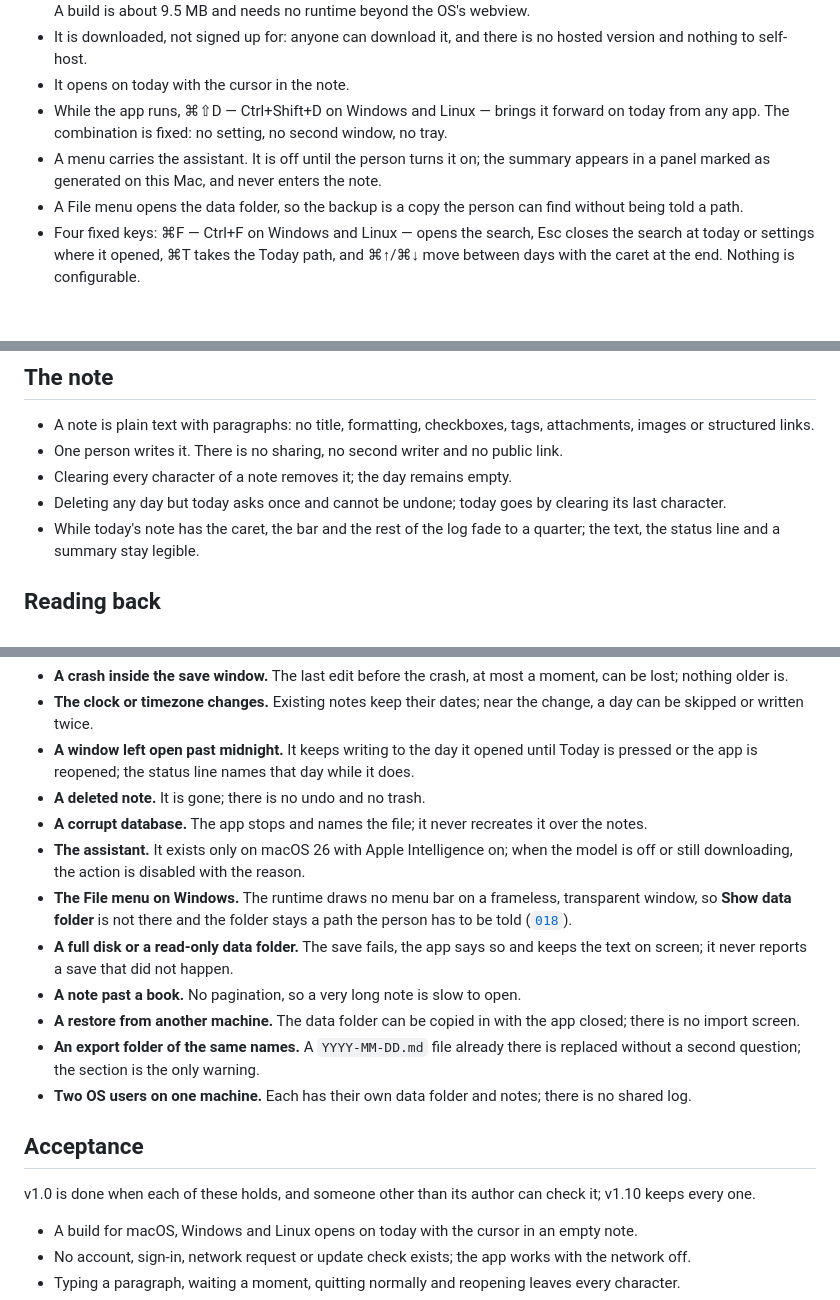
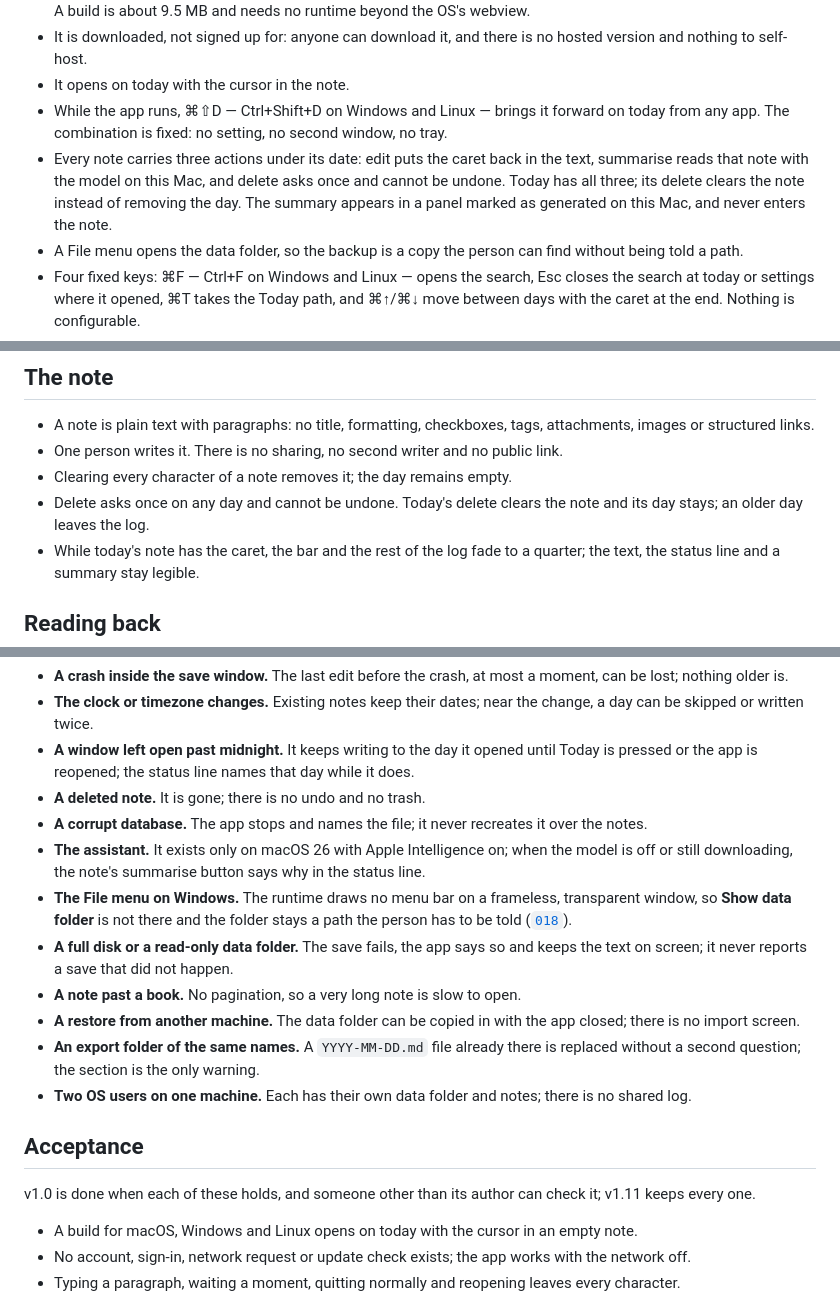
Before and after one commit to aivara-se/pereda, a Markdown page: PRODUCT.md, 3 parts joined by grey strips. GitHub-like rendering; blank space fills up the shorter version.

```diff
--- a/PRODUCT.md
+++ b/PRODUCT.md
@@ -13,7 +13,7 @@ Pereda has two flows — **the live day**, which opens on today's entry at the t
 - It is downloaded, not signed up for: anyone can download it, and there is no hosted version and nothing to self-host.
 - It opens on today with the cursor in the note.
 - While the app runs, ⌘⇧D — Ctrl+Shift+D on Windows and Linux — brings it forward on today from any app. The combination is fixed: no setting, no second window, no tray.
-- A menu carries the assistant. It is off until the person turns it on; the summary appears in a panel marked as generated on this Mac, and never enters the note.
+- Every note carries three actions under its date: edit puts the caret back in the text, summarise reads that note with the model on this Mac, and delete asks once and cannot be undone. Today has all three; its delete clears the note instead of removing the day. The summary appears in a panel marked as generated on this Mac, and never enters the note.
 - A File menu opens the data folder, so the backup is a copy the person can find without being told a path.
 - Four fixed keys: ⌘F — Ctrl+F on Windows and Linux — opens the search, Esc closes the search at today or settings where it opened, ⌘T takes the Today path, and ⌘↑/⌘↓ move between days with the caret at the end. Nothing is configurable.
 - The window is frameless and the page draws its bar: close, minimize and zoom at its left, Today, settings and search at its right, and a paper translucent enough to read the desktop through.
@@ -31,7 +31,7 @@ Pereda has two flows — **the live day**, which opens on today's entry at the t
 - A note is plain text with paragraphs: no title, formatting, checkboxes, tags, attachments, images or structured links.
 - One person writes it. There is no sharing, no second writer and no public link.
 - Clearing every character of a note removes it; the day remains empty.
-- Deleting any day but today asks once and cannot be undone; today goes by clearing its last character.
+- Delete asks once on any day and cannot be undone. Today's delete clears the note and its day stays; an older day leaves the log.
 - While today's note has the caret, the bar and the rest of the log fade to a quarter; the text, the status line and a summary stay legible.
 
 ## Reading back
@@ -86,7 +86,7 @@ Known, and deliberately not handled in this version.
 - **A window left open past midnight.** It keeps writing to the day it opened until Today is pressed or the app is reopened; the status line names that day while it does.
 - **A deleted note.** It is gone; there is no undo and no trash.
 - **A corrupt database.** The app stops and names the file; it never recreates it over the notes.
-- **The assistant.** It exists only on macOS 26 with Apple Intelligence on; when the model is off or still downloading, the action is disabled with the reason.
+- **The assistant.** It exists only on macOS 26 with Apple Intelligence on; when the model is off or still downloading, the note's summarise button says why in the status line.
 - **The File menu on Windows.** The runtime draws no menu bar on a frameless, transparent window, so **Show data folder** is not there and the folder stays a path the person has to be told ([`018`](docs/adrs/018-the-menu-is-where-the-runtime-draws-one.md)).
 - **A full disk or a read-only data folder.** The save fails, the app says so and keeps the text on screen; it never reports a save that did not happen.
 - **A note past a book.** No pagination, so a very long note is slow to open.
@@ -96,7 +96,7 @@ Known, and deliberately not handled in this version.
 
 ## Acceptance
 
-v1.0 is done when each of these holds, and someone other than its author can check it; v1.10 keeps every one.
+v1.0 is done when each of these holds, and someone other than its author can check it; v1.11 keeps every one.
 
 - A build for macOS, Windows and Linux opens on today with the cursor in an empty note.
 - No account, sign-in, network request or update check exists; the app works with the network off.
```
Also changed, not shown: other parts of PRODUCT.md (+9 -8 lines), README.md (+1 -1 lines), SYSTEMS.md (+8 -8 lines), docs/adrs/027-a-notes-actions-are-edit-summarise-and-delete.md (added, +42 -0 lines), docs/screenshot.png, 9 other files.
